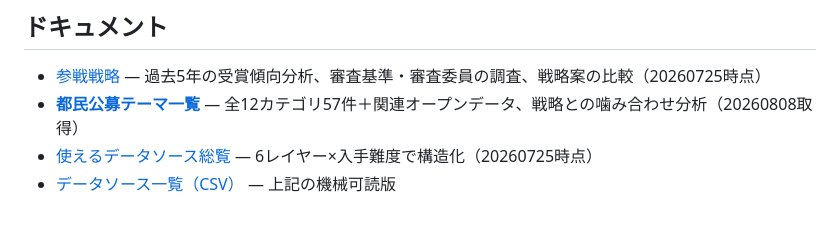
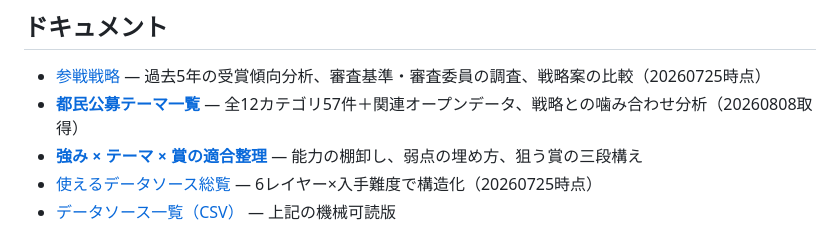
Before and after one commit to deco20deco20deco/intro_git, a Markdown page: README.md, the part around the change. GitHub-like rendering.

```diff
--- a/README.md
+++ b/README.md
@@ -25,6 +25,7 @@
 
 - [参戦戦略](docs/strategy.md) — 過去5年の受賞傾向分析、審査基準・審査委員の調査、戦略案の比較（20260725時点）
 - **[都民公募テーマ一覧](docs/themes.md)** — 全12カテゴリ57件＋関連オープンデータ、戦略との噛み合わせ分析（20260808取得）
+- **[強み × テーマ × 賞の適合整理](docs/fit.md)** — 能力の棚卸し、弱点の埋め方、狙う賞の三段構え
 - [使えるデータソース総覧](docs/data/datasources.md) — 6レイヤー×入手難度で構造化（20260725時点）
 - [データソース一覧（CSV）](docs/data/datasources.csv) — 上記の機械可読版
 
```
Also changed, not shown: docs/fit.md (added, +85 -0 lines).
